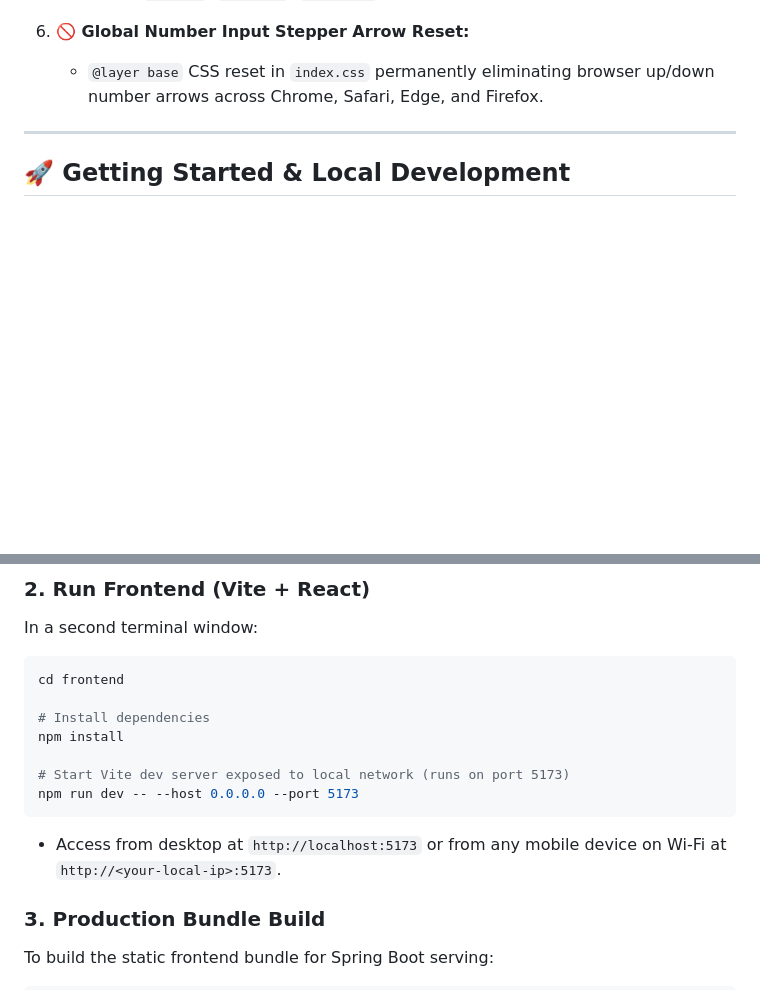
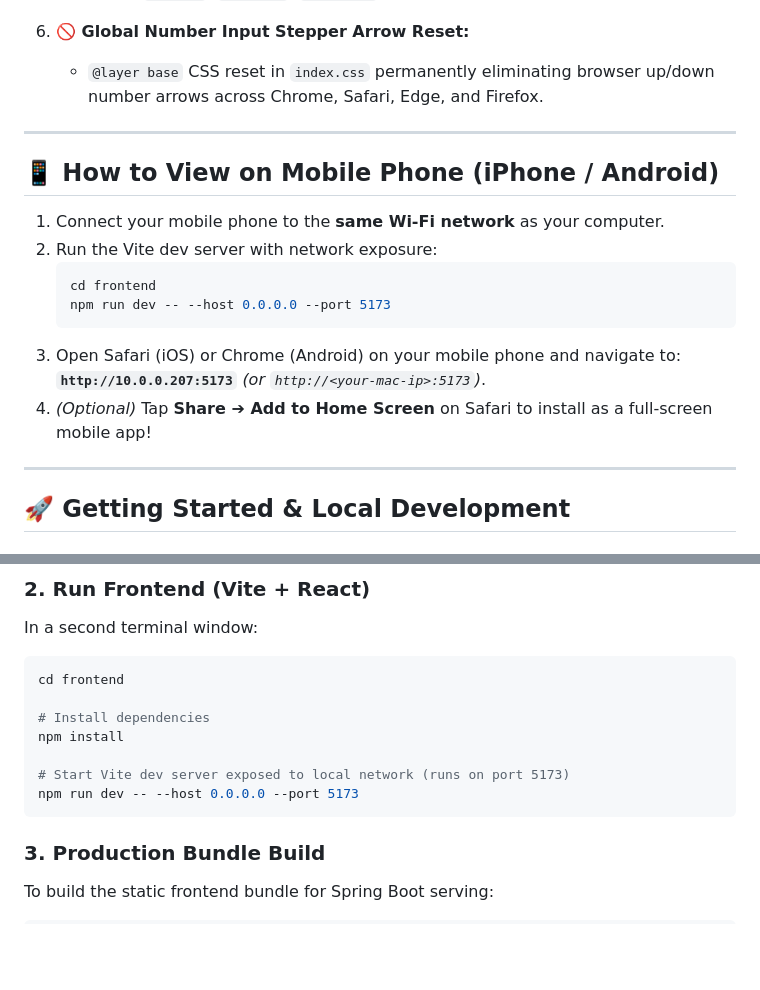
Before and after one commit to ec-mentors/project-module-andres-bs12, a Markdown page: README.md, 2 parts joined by grey strips. Rendered like a GitHub page; blank space fills up the shorter version.

Commit message:
docs: add mobile device viewing guide to README and LEARNING_JOURNAL

````diff
--- a/README.md
+++ b/README.md
@@ -93,6 +93,20 @@ erDiagram
 
 ---
 
+## 📱 How to View on Mobile Phone (iPhone / Android)
+
+1. Connect your mobile phone to the **same Wi-Fi network** as your computer.
+2. Run the Vite dev server with network exposure:
+   ```bash
+   cd frontend
+   npm run dev -- --host 0.0.0.0 --port 5173
+   ```
+3. Open Safari (iOS) or Chrome (Android) on your mobile phone and navigate to:
+   **`http://10.0.0.207:5173`** *(or `http://<your-mac-ip>:5173`)*.
+4. *(Optional)* Tap **Share ➔ Add to Home Screen** on Safari to install as a full-screen mobile app!
+
+---
+
 ## 🚀 Getting Started & Local Development
 
 ### **Prerequisites**
@@ -124,7 +138,6 @@ npm install
 # Start Vite dev server exposed to local network (runs on port 5173)
 npm run dev -- --host 0.0.0.0 --port 5173
 ```
-- Access from desktop at `http://localhost:5173` or from any mobile device on Wi-Fi at `http://<your-local-ip>:5173`.
 
 ### **3. Production Bundle Build**
 To build the static frontend bundle for Spring Boot serving:
````
Also changed, not shown: LEARNING_JOURNAL.md (+29 -11 lines).
